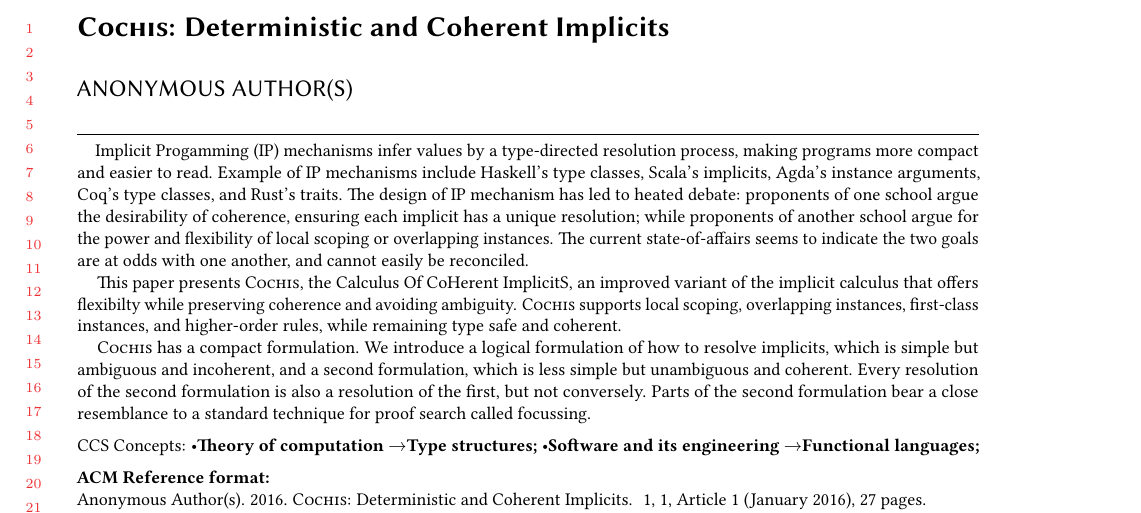
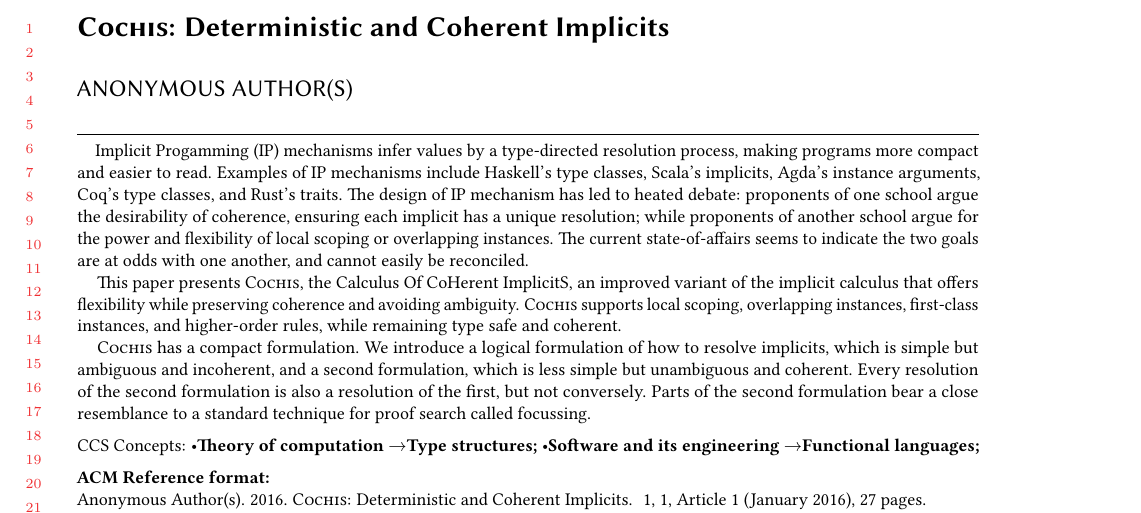
Before and after one commit to brunocdsoliveira/implicits, a LaTeX paper (Main.tex, which reads src/Abstract.tex): part of page 1 of 27, cut so that both start at the same text. Compiled offline with pdfLaTeX.

Commit message:
abstract: fix typos

```diff
--- a/src/Abstract.tex
+++ b/src/Abstract.tex
@@ -1,6 +1,6 @@
 Implicit Progamming (IP) mechanisms infer values by a type-directed
 resolution process, making programs more compact and easier to read.
-Example of IP mechanisms include Haskell's type classes, Scala's
+Examples of IP mechanisms include Haskell's type classes, Scala's
 implicits, Agda's instance arguments, Coq's type classes, and Rust's
 traits.  The design of IP mechanism has led to heated debate:
 proponents of one school argue the desirability of coherence, ensuring
@@ -11,7 +11,7 @@
 reconciled.
 
 This paper presents \name, the Calculus Of CoHerent ImplicitS,
-an improved variant of the implicit calculus that offers flexibilty
+an improved variant of the implicit calculus that offers flexibility
 while preserving coherence and avoiding ambiguity.  \name supports local scoping,
 overlapping instances, first-class instances, and higher-order
 rules, while remaining type safe and coherent.
```
